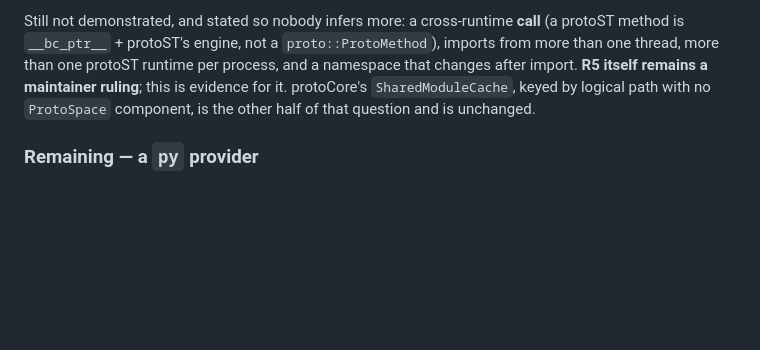
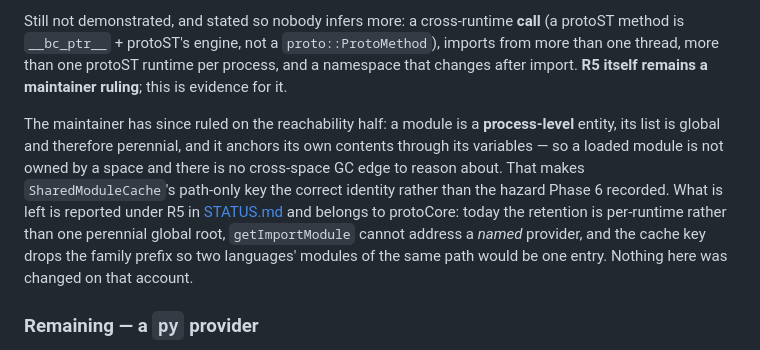
Before and after one commit to gamarino/protoScala, a Markdown page: docs/ROADMAP.md, the part around the change. GitHub-like rendering; blank space fills up the shorter version.

```diff
--- a/docs/ROADMAP.md
+++ b/docs/ROADMAP.md
@@ -325,9 +325,18 @@ Still not demonstrated, and stated so nobody infers more: a cross-runtime **call
 (a protoST method is `__bc_ptr__` + protoST's engine, not a `proto::ProtoMethod`),
 imports from more than one thread, more than one protoST runtime per process, and a
 namespace that changes after import. **R5 itself remains a maintainer ruling**;
-this is evidence for it. protoCore's `SharedModuleCache`, keyed by logical path
-with no `ProtoSpace` component, is the other half of that question and is
-unchanged.
+this is evidence for it.
+
+The maintainer has since ruled on the reachability half: a module is a
+**process-level** entity, its list is global and therefore perennial, and it
+anchors its own contents through its variables — so a loaded module is not owned
+by a space and there is no cross-space GC edge to reason about. That makes
+`SharedModuleCache`'s path-only key the correct identity rather than the hazard
+Phase 6 recorded. What is left is reported under R5 in [STATUS.md](STATUS.md) and
+belongs to protoCore: today the retention is per-runtime rather than one perennial
+global root, `getImportModule` cannot address a *named* provider, and the cache key
+drops the family prefix so two languages' modules of the same path would be one
+entry. Nothing here was changed on that account.
 
 ### Remaining — a `py` provider
 
```
Also changed, not shown: docs/INTEROP.md (+16 -7 lines), docs/STATUS.md (+70 -10 lines).
